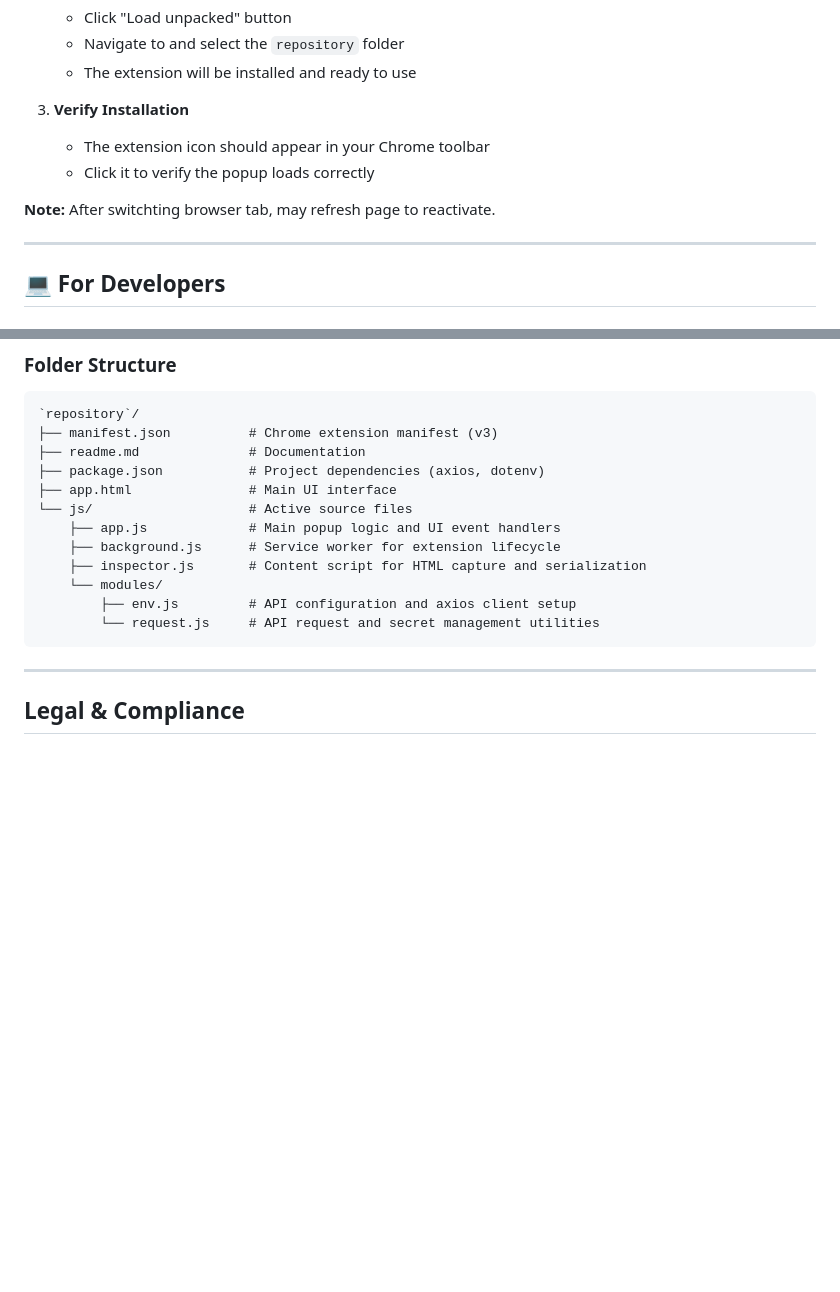
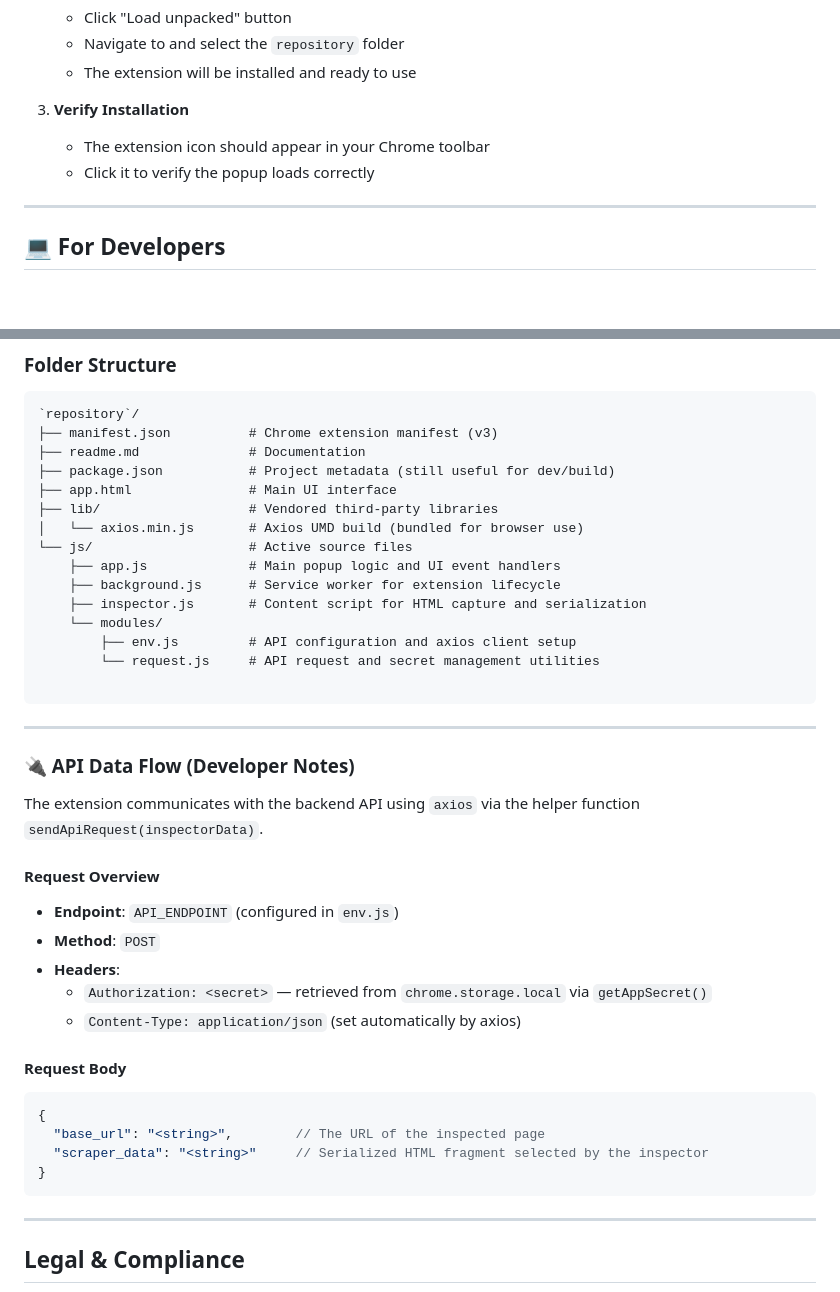
Before and after one commit to CarlsonBuma/gigup-webscraper, a Markdown page: readme.md, 2 parts joined by grey strips. GitHub-like rendering; blank space fills up the shorter version.

Commit message:
web-scraper readme-update -v.0.5.2

````diff
--- a/readme.md
+++ b/readme.md
@@ -47,8 +47,6 @@ Download `repository` and store it within your prefered path:
    - The extension icon should appear in your Chrome toolbar
    - Click it to verify the popup loads correctly
 
-**Note:** After switchting browser tab, may refresh page to reactivate.
-
 ---
 
 
@@ -66,8 +64,10 @@ Download `repository` and store it within your prefered path:
 `repository`/
 ├── manifest.json          # Chrome extension manifest (v3)
 ├── readme.md              # Documentation
-├── package.json           # Project dependencies (axios, dotenv)
+├── package.json           # Project metadata (still useful for dev/build)
 ├── app.html               # Main UI interface
+├── lib/                   # Vendored third‑party libraries
+│   └── axios.min.js       # Axios UMD build (bundled for browser use)
 └── js/                    # Active source files
     ├── app.js             # Main popup logic and UI event handlers
     ├── background.js      # Service worker for extension lifecycle
@@ -75,6 +75,28 @@ Download `repository` and store it within your prefered path:
     └── modules/
         ├── env.js         # API configuration and axios client setup
         └── request.js     # API request and secret management utilities
+
+```
+
+---
+
+### 🔌 API Data Flow (Developer Notes)
+
+The extension communicates with the backend API using `axios` via the helper function `sendApiRequest(inspectorData)`.
+
+#### Request Overview
+- **Endpoint**: `API_ENDPOINT` (configured in `env.js`)
+- **Method**: `POST`
+- **Headers**:
+  - `Authorization: <secret>` — retrieved from `chrome.storage.local` via `getAppSecret()`
+  - `Content-Type: application/json` (set automatically by axios)
+
+#### Request Body
+```json
+{
+  "base_url": "<string>",        // The URL of the inspected page
+  "scraper_data": "<string>"     // Serialized HTML fragment selected by the inspector
+}
 ```
 
 ---
````
